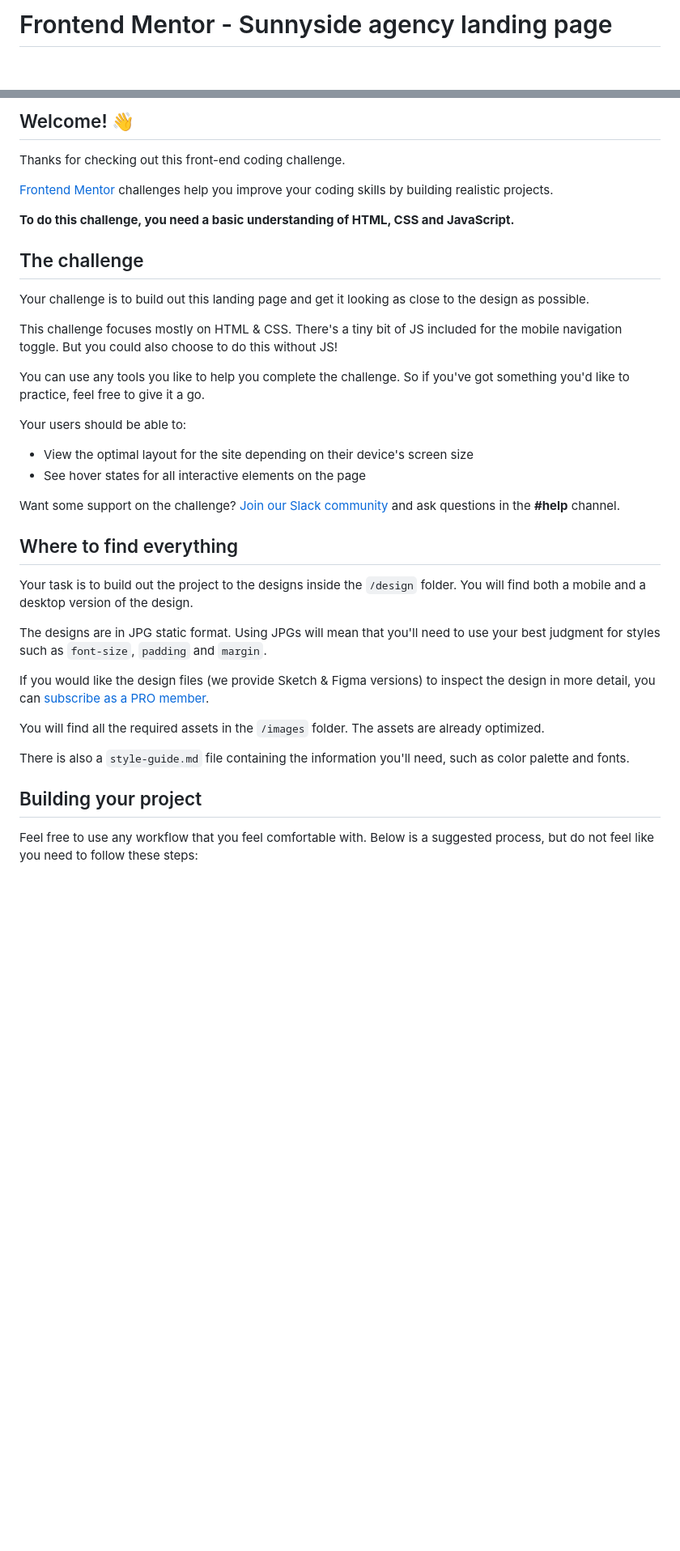
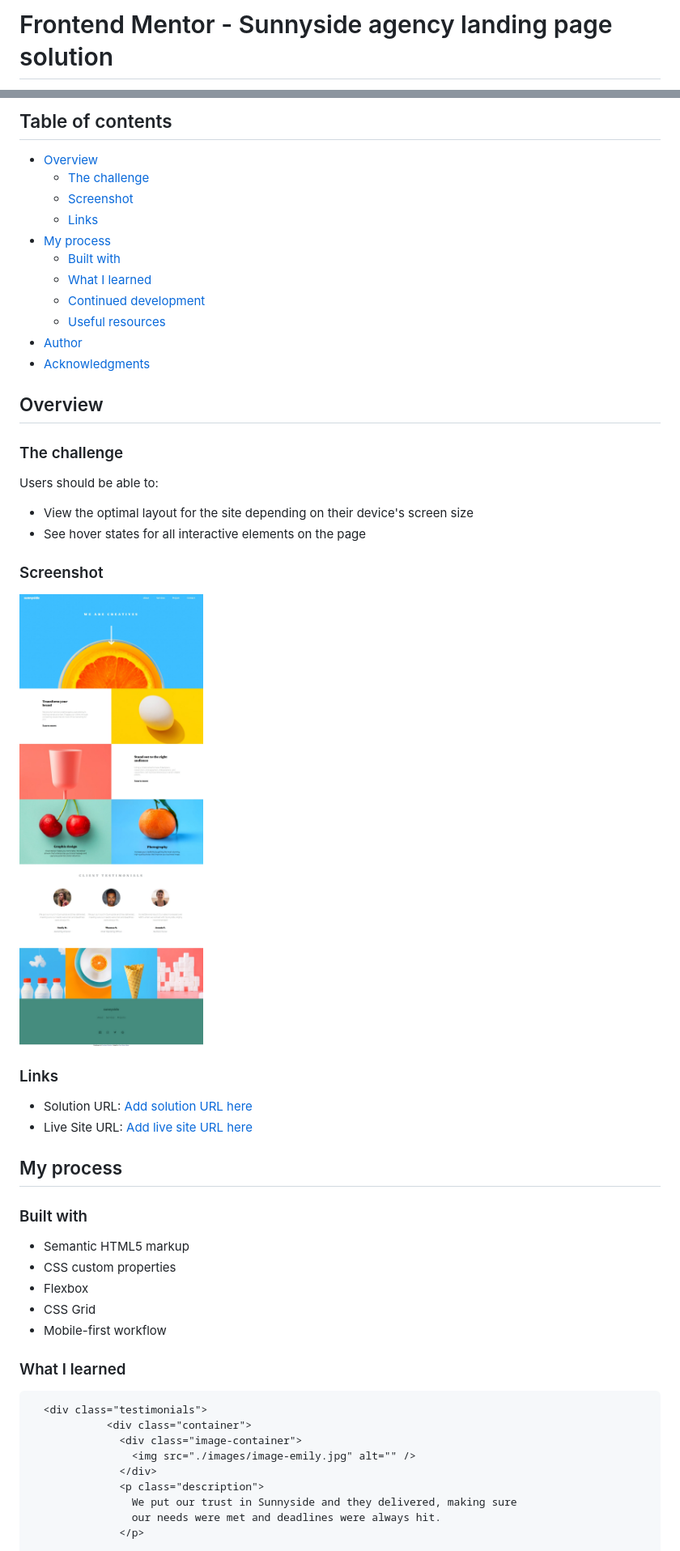
Before and after one commit to Codedzephyr/sunnyside-agency-landing-page-main, a Markdown page: README.md, 2 parts joined by grey strips. Shown: that part at 81% size. GitHub-like rendering; pictures changed too: Screenshot.jpeg (added); blank space fills up the shorter version.

Commit message:
feat:static pages

````diff
--- a/README.md
+++ b/README.md
@@ -1,2 +1,2 @@
-# Frontend Mentor - Sunnyside agency landing page
+# Frontend Mentor - Sunnyside agency landing page solution
 
@@ -4,40 +4,56 @@
 
-## Welcome! 👋
+## Table of contents
 
-Thanks for checking out this front-end coding challenge.
+- [Overview](#overview)
+  - [The challenge](#the-challenge)
+  - [Screenshot](#screenshot)
+  - [Links](#links)
+- [My process](#my-process)
+  - [Built with](#built-with)
+  - [What I learned](#what-i-learned)
+  - [Continued development](#continued-development)
+  - [Useful resources](#useful-resources)
+- [Author](#author)
+- [Acknowledgments](#acknowledgments)
 
-[Frontend Mentor](https://www.frontendmentor.io) challenges help you improve your coding skills by building realistic projects.
+## Overview
 
-**To do this challenge, you need a basic understanding of HTML, CSS and JavaScript.**
+### The challenge
 
-## The challenge
-
-Your challenge is to build out this landing page and get it looking as close to the design as possible.
-
-This challenge focuses mostly on HTML & CSS. There's a tiny bit of JS included for the mobile navigation toggle. But you could also choose to do this without JS!
-
-You can use any tools you like to help you complete the challenge. So if you've got something you'd like to practice, feel free to give it a go.
-
-Your users should be able to:
+Users should be able to:
 
 - View the optimal layout for the site depending on their device's screen size
 - See hover states for all interactive elements on the page
 
-Want some support on the challenge? [Join our Slack community](https://www.frontendmentor.io/slack) and ask questions in the **#help** channel.
+### Screenshot
 
-## Where to find everything
+![](./Screenshot.jpeg)
 
-Your task is to build out the project to the designs inside the `/design` folder. You will find both a mobile and a desktop version of the design.
+### Links
 
-The designs are in JPG static format. Using JPGs will mean that you'll need to use your best judgment for styles such as `font-size`, `padding` and `margin`.
+- Solution URL: [Add solution URL here](https://your-solution-url.com)
+- Live Site URL: [Add live site URL here](https://your-live-site-url.com)
 
-If you would like the design files (we provide Sketch & Figma versions) to inspect the design in more detail, you can [subscribe as a PRO member](https://www.frontendmentor.io/pro).
+## My process
 
-You will find all the required assets in the `/images` folder. The assets are already optimized.
+### Built with
 
-There is also a `style-guide.md` file containing the information you'll need, such as color palette and fonts.
+- Semantic HTML5 markup
+- CSS custom properties
+- Flexbox
+- CSS Grid
+- Mobile-first workflow
 
-## Building your project
+### What I learned
 
-Feel free to use any workflow that you feel comfortable with. Below is a suggested process, but do not feel like you need to follow these steps:
+```html
+  <div class="testimonials">
+            <div class="container">
+              <div class="image-container">
+                <img src="./images/image-emily.jpg" alt="" />
+              </div>
+              <p class="description">
+                We put our trust in Sunnyside and they delivered, making sure
+                our needs were met and deadlines were always hit.
+              </p>
 
````
Also changed, not shown: other parts of README.md (+41 -46 lines), 4 other files.
